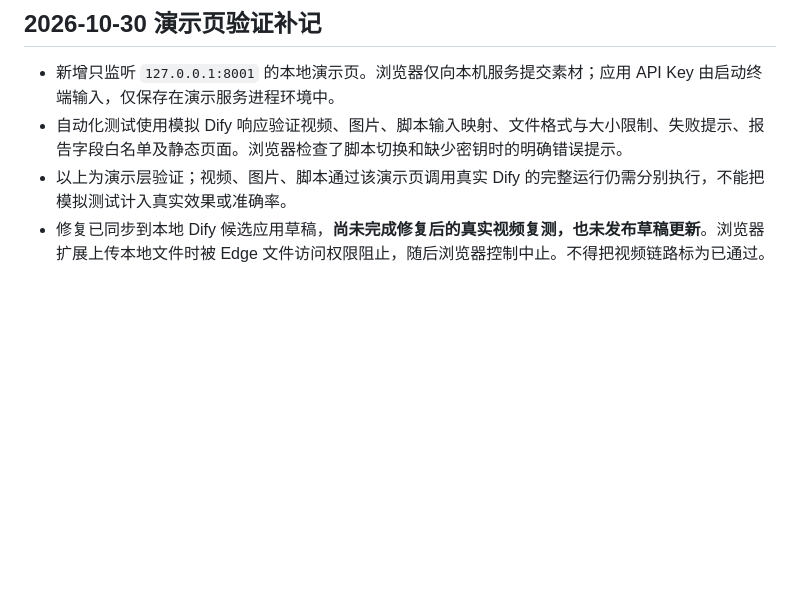
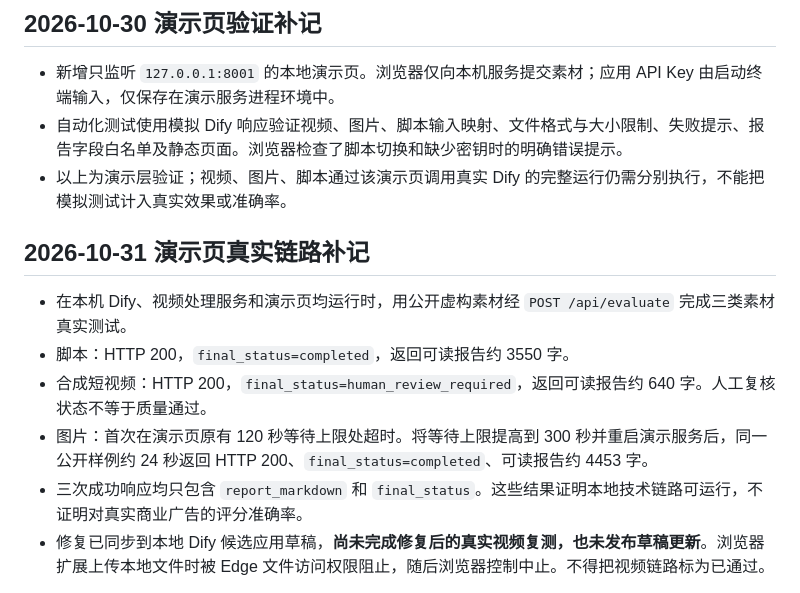
Before and after one commit to shawking66666-bit/ai-ad-qa-automation, a Markdown page: docs/multimodal-v1-validation.md, the part around the change. Drawn GitHub-style; blank space fills up the shorter version.

Commit message:
docs: record three live demo workflow checks

```diff
--- a/docs/multimodal-v1-validation.md
+++ b/docs/multimodal-v1-validation.md
@@ -66,6 +66,14 @@
 - 新增只监听 `127.0.0.1:8001` 的本地演示页。浏览器仅向本机服务提交素材；应用 API Key 由启动终端输入，仅保存在演示服务进程环境中。
 - 自动化测试使用模拟 Dify 响应验证视频、图片、脚本输入映射、文件格式与大小限制、失败提示、报告字段白名单及静态页面。浏览器检查了脚本切换和缺少密钥时的明确错误提示。
 - 以上为演示层验证；视频、图片、脚本通过该演示页调用真实 Dify 的完整运行仍需分别执行，不能把模拟测试计入真实效果或准确率。
+
+## 2026-10-31 演示页真实链路补记
+
+- 在本机 Dify、视频处理服务和演示页均运行时，用公开虚构素材经 `POST /api/evaluate` 完成三类素材真实测试。
+- 脚本：HTTP 200，`final_status=completed`，返回可读报告约 3550 字。
+- 合成短视频：HTTP 200，`final_status=human_review_required`，返回可读报告约 640 字。人工复核状态不等于质量通过。
+- 图片：首次在演示页原有 120 秒等待上限处超时。将等待上限提高到 300 秒并重启演示服务后，同一公开样例约 24 秒返回 HTTP 200、`final_status=completed`、可读报告约 4453 字。
+- 三次成功响应均只包含 `report_markdown` 和 `final_status`。这些结果证明本地技术链路可运行，不证明对真实商业广告的评分准确率。
 - 修复已同步到本地 Dify 候选应用草稿，**尚未完成修复后的真实视频复测，也未发布草稿更新**。浏览器扩展上传本地文件时被 Edge 文件访问权限阻止，随后浏览器控制中止。不得把视频链路标为已通过。
 
 下一步：在 Dify 草稿中上传合成视频并运行；检查关键帧分析、证据、报告渲染与清理节点，再决定是否发布该草稿更新。若后续 LLM 节点也只返回 schema 提示，需同样解析其文本输出并重新验证。
```
